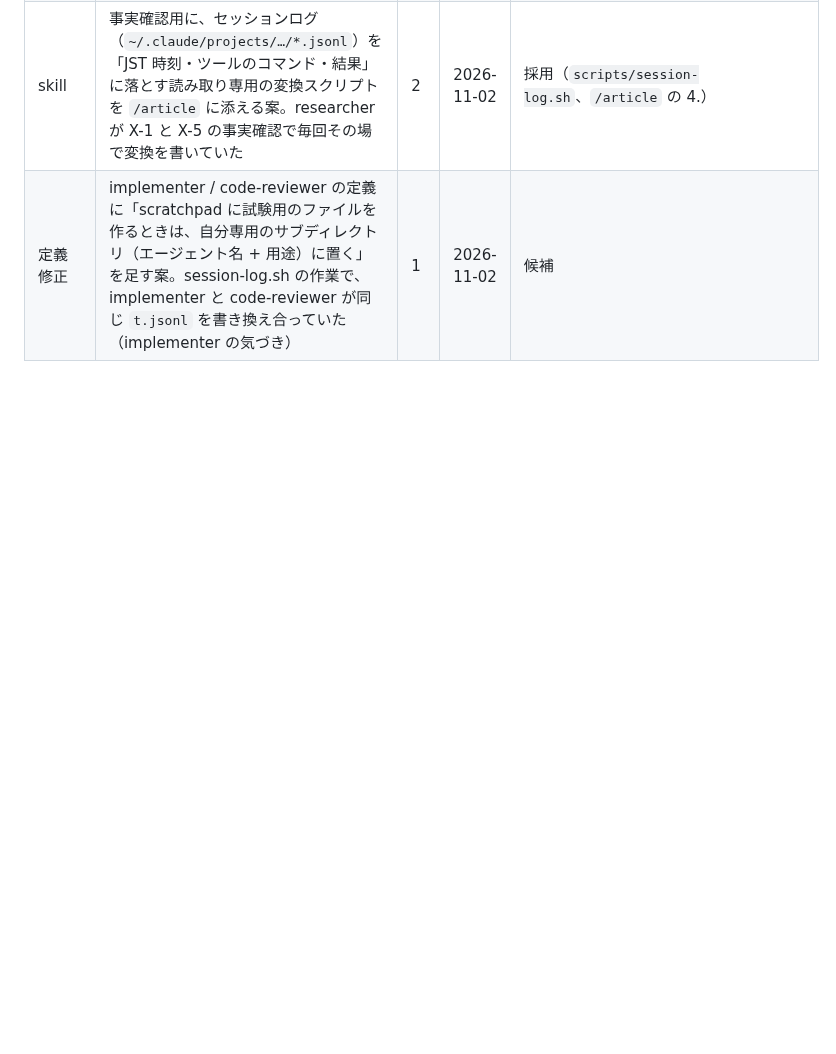
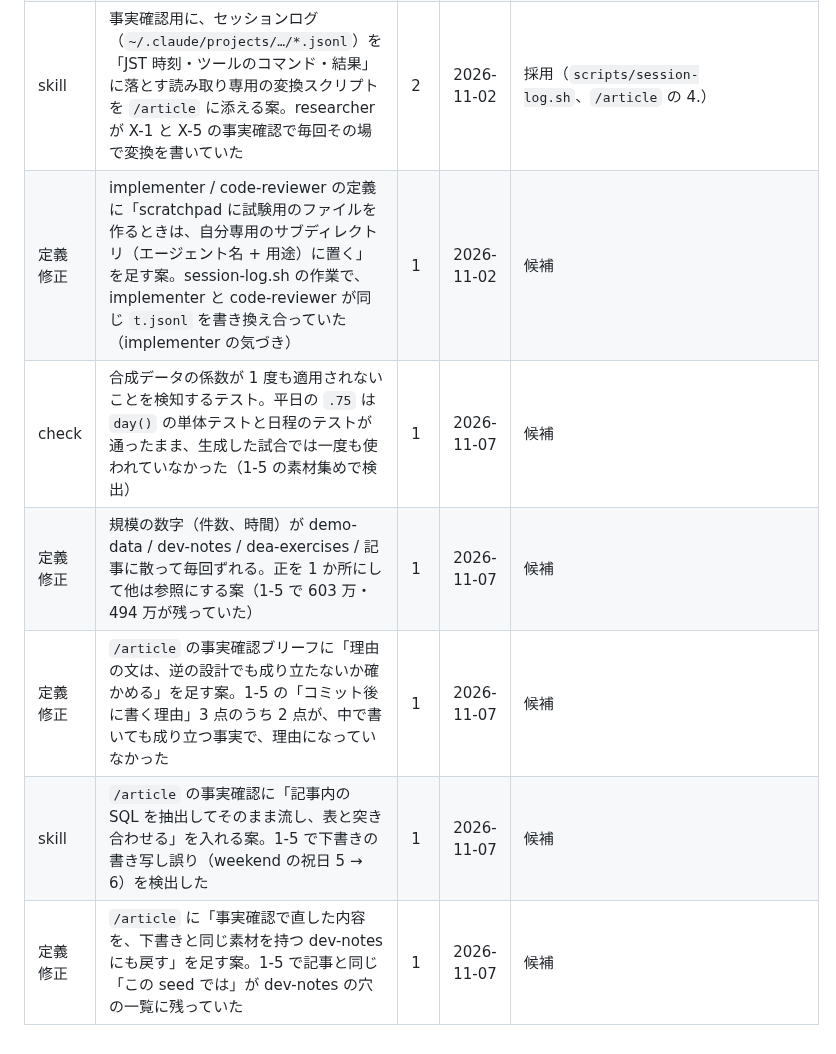
Before and after one commit to macchi23/penusta-ticket, a Markdown page: docs/harness-backlog.md, the part around the change. GitHub-like rendering; blank space fills up the shorter version.

Commit message:
docs: 台帳に 1-5 の記事作業で出た候補を足す
Co-Authored-By: Claude Opus 5.5 <noreply@anthropic.com>

```diff
--- a/docs/harness-backlog.md
+++ b/docs/harness-backlog.md
@@ -101,3 +101,8 @@ hooks / skills / 定義修正の候補を記録する。運用ルールは `CLAU
 | 定義修正 | 記事の素材集め・事実確認のブリーフに「外部サービスの挙動の説明（原因の推定を含む）は公式の docs・changelog で裏を取り、無ければ推測と書く」を足す案。X-5 で、Secret Scanning が無効だった原因を当時のメインが根拠なしに断定していた（素材集めで検出） | 1 | 2026-11-02 | 候補 |
 | skill | 事実確認用に、セッションログ（`~/.claude/projects/…/*.jsonl`）を「JST 時刻・ツールのコマンド・結果」に落とす読み取り専用の変換スクリプトを `/article` に添える案。researcher が X-1 と X-5 の事実確認で毎回その場で変換を書いていた | 2 | 2026-11-02 | 採用（`scripts/session-log.sh`、`/article` の 4.） |
 | 定義修正 | implementer / code-reviewer の定義に「scratchpad に試験用のファイルを作るときは、自分専用のサブディレクトリ（エージェント名 + 用途）に置く」を足す案。session-log.sh の作業で、implementer と code-reviewer が同じ `t.jsonl` を書き換え合っていた（implementer の気づき） | 1 | 2026-11-02 | 候補 |
+| check | 合成データの係数が 1 度も適用されないことを検知するテスト。平日の `.75` は `day()` の単体テストと日程のテストが通ったまま、生成した試合では一度も使われていなかった（1-5 の素材集めで検出） | 1 | 2026-11-07 | 候補 |
+| 定義修正 | 規模の数字（件数、時間）が demo-data / dev-notes / dea-exercises / 記事に散って毎回ずれる。正を 1 か所にして他は参照にする案（1-5 で 603 万・494 万が残っていた） | 1 | 2026-11-07 | 候補 |
+| 定義修正 | `/article` の事実確認ブリーフに「理由の文は、逆の設計でも成り立たないか確かめる」を足す案。1-5 の「コミット後に書く理由」3 点のうち 2 点が、中で書いても成り立つ事実で、理由になっていなかった | 1 | 2026-11-07 | 候補 |
+| skill | `/article` の事実確認に「記事内の SQL を抽出してそのまま流し、表と突き合わせる」を入れる案。1-5 で下書きの書き写し誤り（weekend の祝日 5 → 6）を検出した | 1 | 2026-11-07 | 候補 |
+| 定義修正 | `/article` に「事実確認で直した内容を、下書きと同じ素材を持つ dev-notes にも戻す」を足す案。1-5 で記事と同じ「この seed では」が dev-notes の穴の一覧に残っていた | 1 | 2026-11-07 | 候補 |
```
